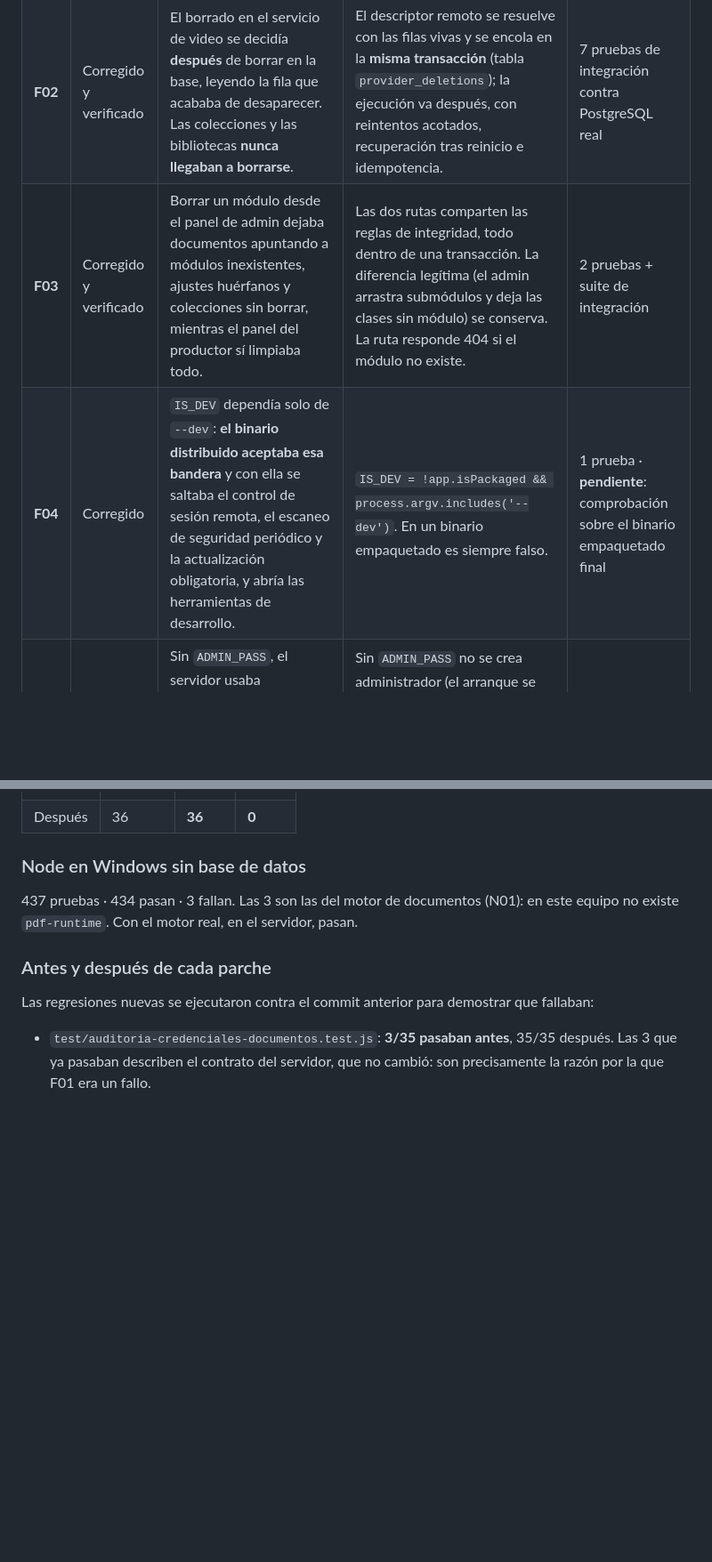
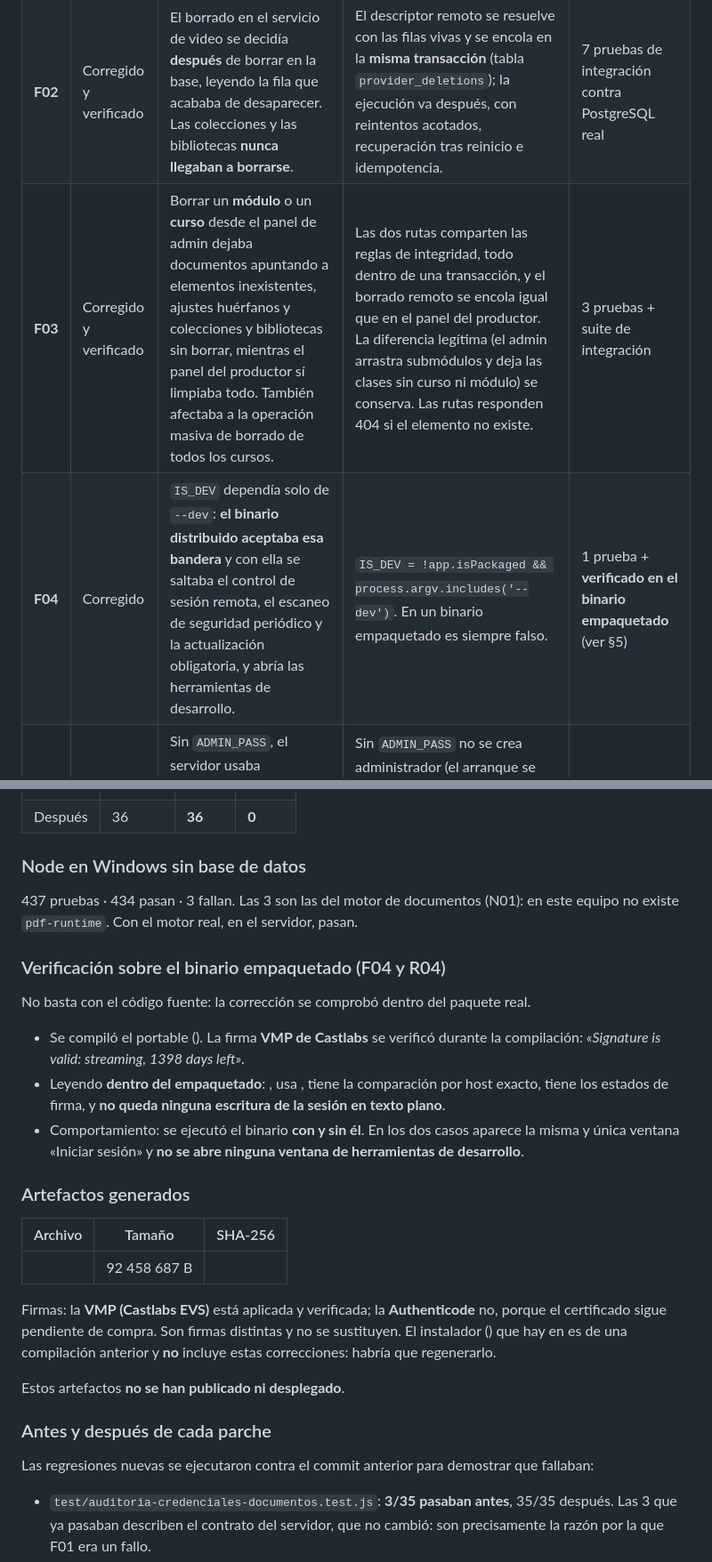
Before and after one commit to cursospirataspro/edulock-systems-completo, a Markdown page: INFORME_AUDITORIA_2026-09-18.md, 2 parts joined by grey strips. Shown at 89% size. Rendered like a GitHub page; blank space fills up the shorter version.

Commit message:
informe de la auditoria

```diff
--- a/INFORME_AUDITORIA_2026-09-18.md
+++ b/INFORME_AUDITORIA_2026-09-18.md
@@ -39,8 +39,8 @@ no toqué claves maestras.
 |---|---|---|---|---|
 | **F01** | Corregido y verificado | El catálogo de Android no pasaba el token de reproducción, así que el manifiesto se pedía con el JWT de la cuenta. El servidor exige un token atado al video y a la sesión: lo rechaza con `SESSION_REQUIRED`. **La reproducción desde «Mis Cursos» en Android no funcionaba.** | Política de reproducción compartida (`PlaybackPolicy`); el manifiesto, sus variantes, claves y segmentos usan siempre el token de reproducción. Sin ese token no se intenta la petición. | 3 pruebas del contrato del servidor + 10 pruebas Kotlin + 2 de integración cliente |
 | **F02** | Corregido y verificado | El borrado en el servicio de video se decidía **después** de borrar en la base, leyendo la fila que acababa de desaparecer. Las colecciones y las bibliotecas **nunca llegaban a borrarse**. | El descriptor remoto se resuelve con las filas vivas y se encola en la **misma transacción** (tabla `provider_deletions`); la ejecución va después, con reintentos acotados, recuperación tras reinicio e idempotencia. | 7 pruebas de integración contra PostgreSQL real |
-| **F03** | Corregido y verificado | Borrar un módulo desde el panel de admin dejaba documentos apuntando a módulos inexistentes, ajustes huérfanos y colecciones sin borrar, mientras el panel del productor sí limpiaba todo. | Las dos rutas comparten las reglas de integridad, todo dentro de una transacción. La diferencia legítima (el admin arrastra submódulos y deja las clases sin módulo) se conserva. La ruta responde 404 si el módulo no existe. | 2 pruebas + suite de integración |
-| **F04** | Corregido | `IS_DEV` dependía solo de `--dev`: **el binario distribuido aceptaba esa bandera** y con ella se saltaba el control de sesión remota, el escaneo de seguridad periódico y la actualización obligatoria, y abría las herramientas de desarrollo. | `IS_DEV = !app.isPackaged && process.argv.includes('--dev')`. En un binario empaquetado es siempre falso. | 1 prueba · **pendiente**: comprobación sobre el binario empaquetado final |
+| **F03** | Corregido y verificado | Borrar un **módulo** o un **curso** desde el panel de admin dejaba documentos apuntando a elementos inexistentes, ajustes huérfanos y colecciones y bibliotecas sin borrar, mientras el panel del productor sí limpiaba todo. También afectaba a la operación masiva de borrado de todos los cursos. | Las dos rutas comparten las reglas de integridad, todo dentro de una transacción, y el borrado remoto se encola igual que en el panel del productor. La diferencia legítima (el admin arrastra submódulos y deja las clases sin curso ni módulo) se conserva. Las rutas responden 404 si el elemento no existe. | 3 pruebas + suite de integración |
+| **F04** | Corregido | `IS_DEV` dependía solo de `--dev`: **el binario distribuido aceptaba esa bandera** y con ella se saltaba el control de sesión remota, el escaneo de seguridad periódico y la actualización obligatoria, y abría las herramientas de desarrollo. | `IS_DEV = !app.isPackaged && process.argv.includes('--dev')`. En un binario empaquetado es siempre falso. | 1 prueba + **verificado en el binario empaquetado** (ver §5) |
 | **F05** | Corregido y verificado | Sin `ADMIN_PASS`, el servidor usaba `changeme`: creaba el administrador con esa contraseña y, en una instalación existente, **reescribía la contraseña real del propietario con una conocida**. | Sin `ADMIN_PASS` no se crea administrador (el arranque se detiene) y el existente queda intacto. El login ya no acepta contraseña por omisión y compara en tiempo constante. Los tokens llevan la huella de la credencial: al cambiarla, las sesiones abiertas dejan de valer. | 5 pruebas + reproducción del fallo en el código anterior |
 | **F06** | Corregido y verificado | La columna `documents` puede venir cifrada (`enc1:`) y se le aplicaba `JSON.parse` directo: fallaba en silencio y el módulo aparecía **sin materiales**. | Conversor que entiende el cifrado y distingue «no hay materiales» de «no se pudieron leer». Aplicado en el catálogo del alumno y en el repositorio de recursos. | 5 pruebas + **una prueba que ya existía en el repo y fallaba desde antes vuelve a pasar** |
 | **F07** | Corregido y verificado | `/api/catalog/add-bunny` y `/api/video/upload` respondían éxito antes de que la fila estuviera guardada. | Se espera la escritura; si falla, se responde error. Ninguna llamada a `addToCatalog` queda sin esperar. | 3 pruebas |
@@ -116,6 +116,31 @@ repitió tres veces seguidas para descartar intermitencias.
 (N01): en este equipo no existe `pdf-runtime`. Con el motor real, en el
 servidor, pasan.
 
+### Verificación sobre el binario empaquetado (F04 y R04)
+
+No basta con el código fuente: la corrección se comprobó dentro del paquete real.
+
+- Se compiló el portable (). La firma **VMP de
+  Castlabs** se verificó durante la compilación: *«Signature is valid: streaming,
+  1398 days left»*.
+- Leyendo  **dentro del  empaquetado**: , usa , tiene la comparación por host exacto, tiene los estados de firma, y **no queda ninguna escritura de la sesión en texto plano**.
+- Comportamiento: se ejecutó el binario **con  y sin él**. En los dos casos
+  aparece la misma y única ventana «Iniciar sesión» y **no se abre ninguna ventana
+  de herramientas de desarrollo**.
+
+### Artefactos generados
+
+| Archivo | Tamaño | SHA-256 |
+|---|---|---|
+|  | 92 458 687 B |  |
+
+Firmas: la **VMP (Castlabs EVS)** está aplicada y verificada; la **Authenticode**
+no, porque el certificado sigue pendiente de compra. Son firmas distintas y no se
+sustituyen. El instalador () que hay en  es de una compilación
+anterior y **no** incluye estas correcciones: habría que regenerarlo.
+
+Estos artefactos **no se han publicado ni desplegado**.
+
 ### Antes y después de cada parche
 
 Las regresiones nuevas se ejecutaron contra el commit anterior para demostrar
```
Also changed, not shown: other parts of INFORME_AUDITORIA_2026-09-18.md (+1 -1 lines).
